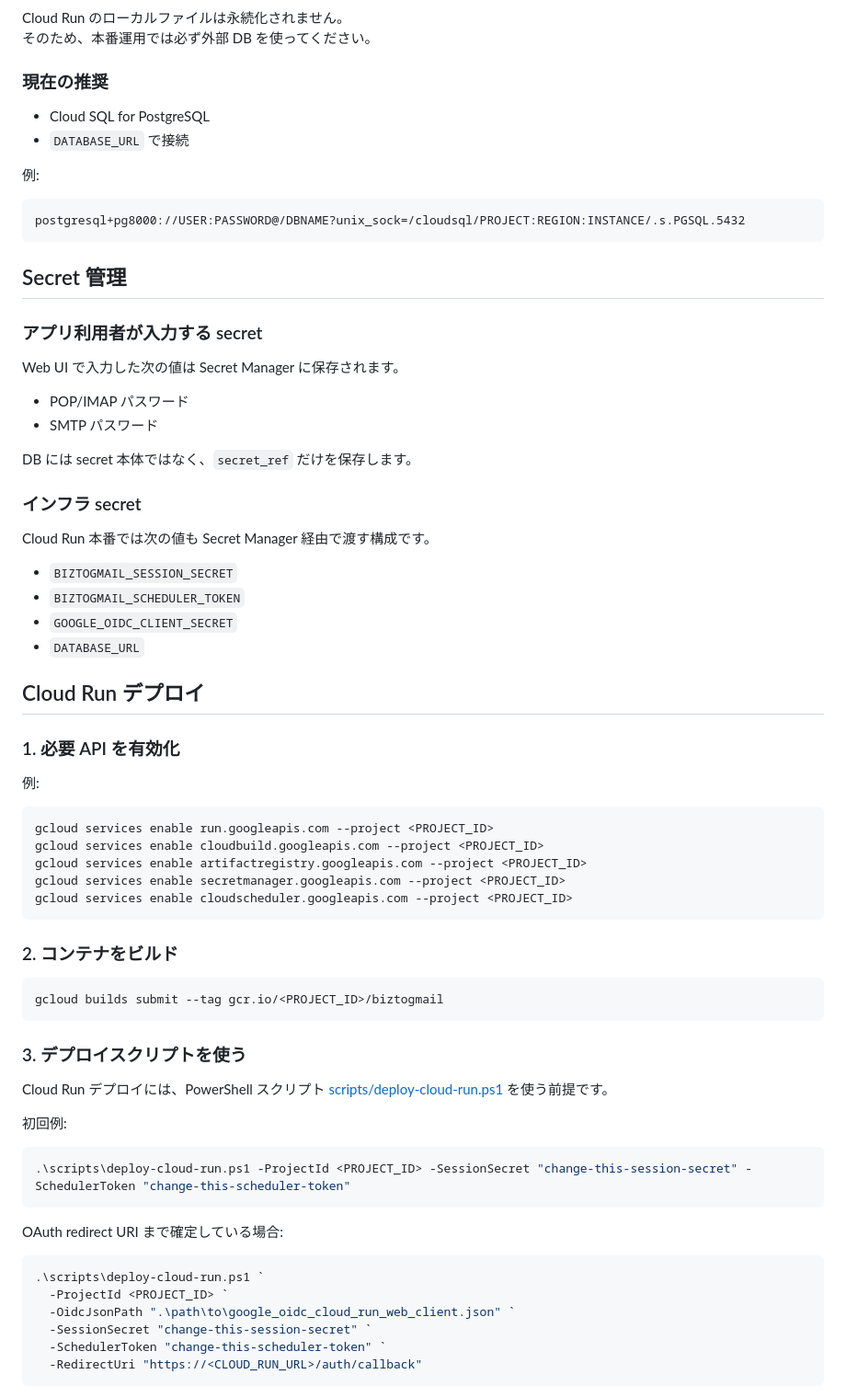
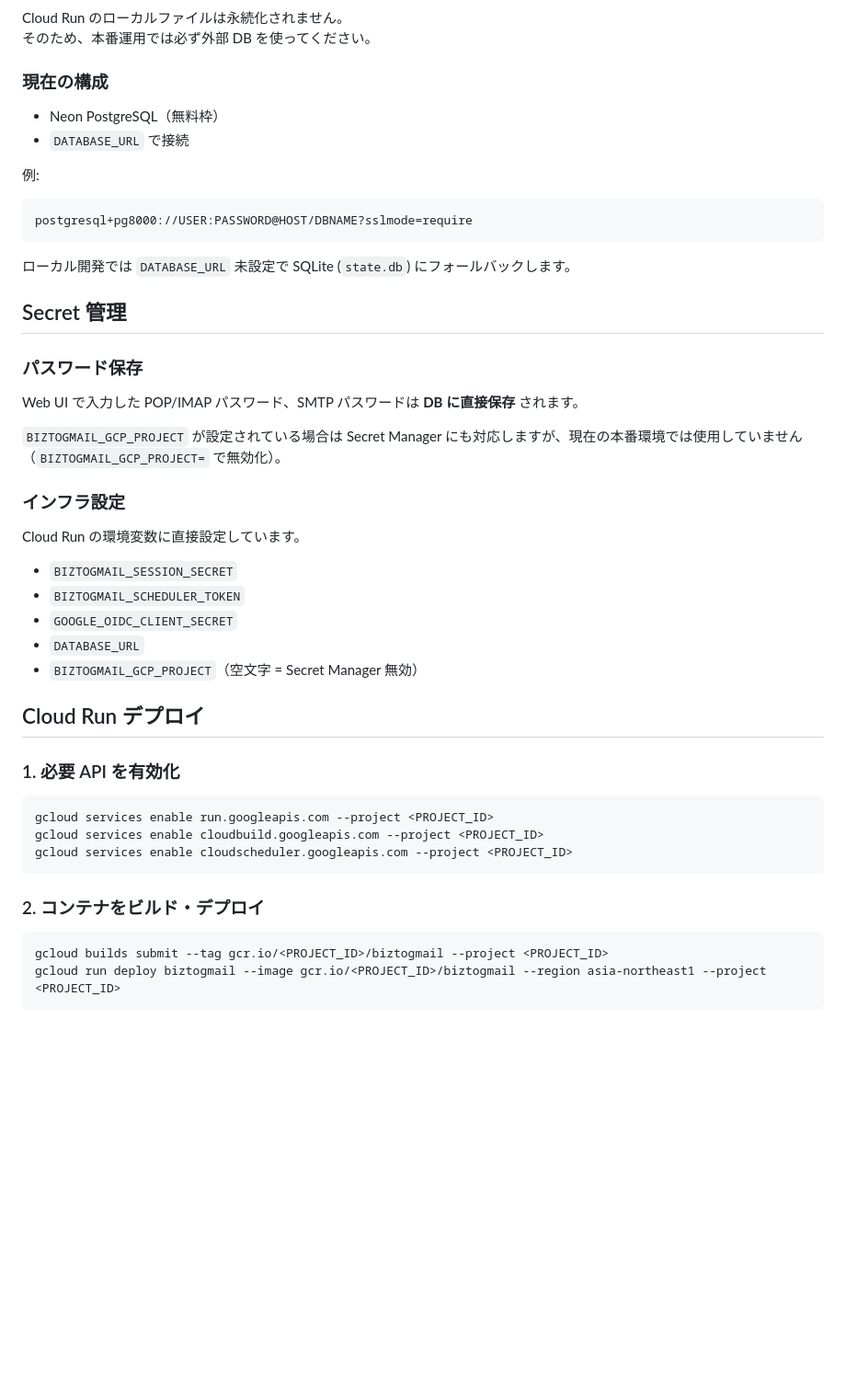
Before and after one commit to ShigeruWakida/BizToGmail, a Markdown page: README.md, the part around one of its changes. Shown at 92% size. Rendered like a GitHub page; blank space fills up the shorter version.

````diff
--- a/README.md
+++ b/README.md
@@ -123,75 +119,51 @@ Web UI は Google ログイン必須で、**ログイン中の Google アカウ
 Cloud Run のローカルファイルは永続化されません。
 そのため、本番運用では必ず外部 DB を使ってください。
 
-### 現在の推奨
+### 現在の構成
 
-- Cloud SQL for PostgreSQL
+- Neon PostgreSQL（無料枠）
 - `DATABASE_URL` で接続
 
 例:
 
 ```text
-postgresql+pg8000://USER:PASSWORD@/DBNAME?unix_sock=/cloudsql/PROJECT:REGION:INSTANCE/.s.PGSQL.5432
+postgresql+pg8000://USER:PASSWORD@HOST/DBNAME?sslmode=require
 ```
+
+ローカル開発では `DATABASE_URL` 未設定で SQLite (`state.db`) にフォールバックします。
 
 ## Secret 管理
 
-### アプリ利用者が入力する secret
+### パスワード保存
 
-Web UI で入力した次の値は Secret Manager に保存されます。
+Web UI で入力した POP/IMAP パスワード、SMTP パスワードは **DB に直接保存** されます。
 
-- POP/IMAP パスワード
-- SMTP パスワード
+`BIZTOGMAIL_GCP_PROJECT` が設定されている場合は Secret Manager にも対応しますが、現在の本番環境では使用していません（`BIZTOGMAIL_GCP_PROJECT=` で無効化）。
 
-DB には secret 本体ではなく、`secret_ref` だけを保存します。
+### インフラ設定
 
-### インフラ secret
-
-Cloud Run 本番では次の値も Secret Manager 経由で渡す構成です。
+Cloud Run の環境変数に直接設定しています。
 
 - `BIZTOGMAIL_SESSION_SECRET`
 - `BIZTOGMAIL_SCHEDULER_TOKEN`
 - `GOOGLE_OIDC_CLIENT_SECRET`
 - `DATABASE_URL`
+- `BIZTOGMAIL_GCP_PROJECT`（空文字 = Secret Manager 無効）
 
 ## Cloud Run デプロイ
 
 ### 1. 必要 API を有効化
 
-例:
-
 ```powershell
 gcloud services enable run.googleapis.com --project <PROJECT_ID>
 gcloud services enable cloudbuild.googleapis.com --project <PROJECT_ID>
-gcloud services enable artifactregistry.googleapis.com --project <PROJECT_ID>
-gcloud services enable secretmanager.googleapis.com --project <PROJECT_ID>
 gcloud services enable cloudscheduler.googleapis.com --project <PROJECT_ID>
 ```
 
-### 2. コンテナをビルド
+### 2. コンテナをビルド・デプロイ
 
 ```powershell
-gcloud builds submit --tag gcr.io/<PROJECT_ID>/biztogmail
+gcloud builds submit --tag gcr.io/<PROJECT_ID>/biztogmail --project <PROJECT_ID>
+gcloud run deploy biztogmail --image gcr.io/<PROJECT_ID>/biztogmail --region asia-northeast1 --project <PROJECT_ID>
 ```
 
-### 3. デプロイスクリプトを使う
-
-Cloud Run デプロイには、PowerShell スクリプト [scripts/deploy-cloud-run.ps1](scripts/deploy-cloud-run.ps1) を使う前提です。
-
-初回例:
-
-```powershell
-.\scripts\deploy-cloud-run.ps1 -ProjectId <PROJECT_ID> -SessionSecret "change-this-session-secret" -SchedulerToken "change-this-scheduler-token"
-```
-
-OAuth redirect URI まで確定している場合:
-
-```powershell
-.\scripts\deploy-cloud-run.ps1 `
-  -ProjectId <PROJECT_ID> `
-  -OidcJsonPath ".\path\to\google_oidc_cloud_run_web_client.json" `
-  -SessionSecret "change-this-session-secret" `
-  -SchedulerToken "change-this-scheduler-token" `
-  -RedirectUri "https://<CLOUD_RUN_URL>/auth/callback"
-```
-
````
Also changed, not shown: other parts of README.md (+13 -38 lines), CLAUDE.md (+23 -5 lines).
